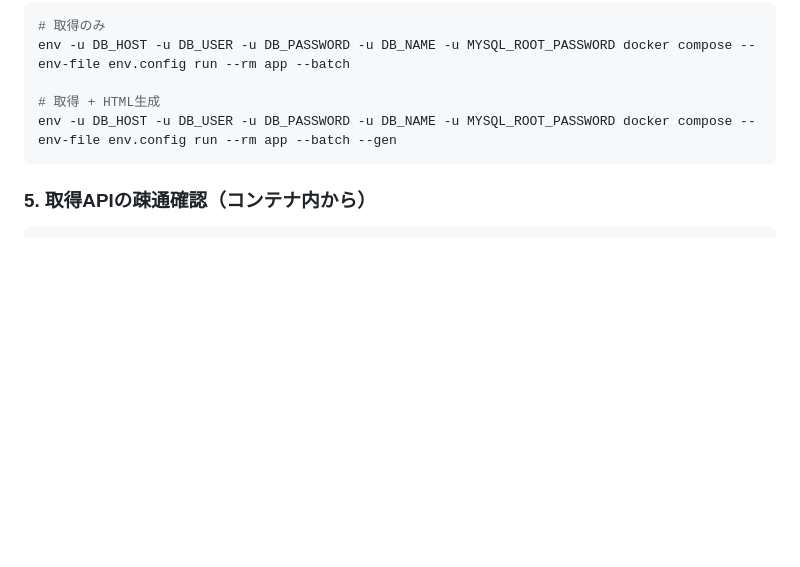
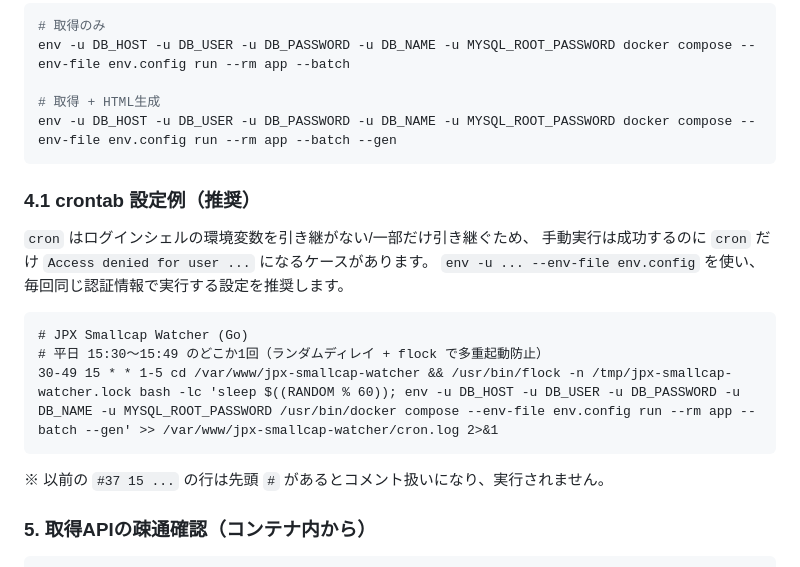
Before and after one commit to IchikabuImpact/smallcap-watcher-go, a Markdown page: README.md, the part around the change. Rendered like a GitHub page; blank space fills up the shorter version.

Commit message:
docs: add recommended cron command for stable DB auth

````diff
--- a/README.md
+++ b/README.md
@@ -95,6 +95,20 @@ env -u DB_HOST -u DB_USER -u DB_PASSWORD -u DB_NAME -u MYSQL_ROOT_PASSWORD docke
 env -u DB_HOST -u DB_USER -u DB_PASSWORD -u DB_NAME -u MYSQL_ROOT_PASSWORD docker compose --env-file env.config run --rm app --batch --gen
 ```
 
+### 4.1 crontab 設定例（推奨）
+
+`cron` はログインシェルの環境変数を引き継がない/一部だけ引き継ぐため、
+手動実行は成功するのに `cron` だけ `Access denied for user ...` になるケースがあります。
+`env -u ... --env-file env.config` を使い、毎回同じ認証情報で実行する設定を推奨します。
+
+```cron
+# JPX Smallcap Watcher (Go)
+# 平日 15:30〜15:49 のどこか1回（ランダムディレイ + flock で多重起動防止）
+30-49 15 * * 1-5 cd /var/www/jpx-smallcap-watcher && /usr/bin/flock -n /tmp/jpx-smallcap-watcher.lock bash -lc 'sleep $((RANDOM % 60)); env -u DB_HOST -u DB_USER -u DB_PASSWORD -u DB_NAME -u MYSQL_ROOT_PASSWORD /usr/bin/docker compose --env-file env.config run --rm app --batch --gen' >> /var/www/jpx-smallcap-watcher/cron.log 2>&1
+```
+
+※ 以前の `#37 15 ...` の行は先頭 `#` があるとコメント扱いになり、実行されません。
+
 ### 5. 取得APIの疎通確認（コンテナ内から）
 
 ```bash
````
